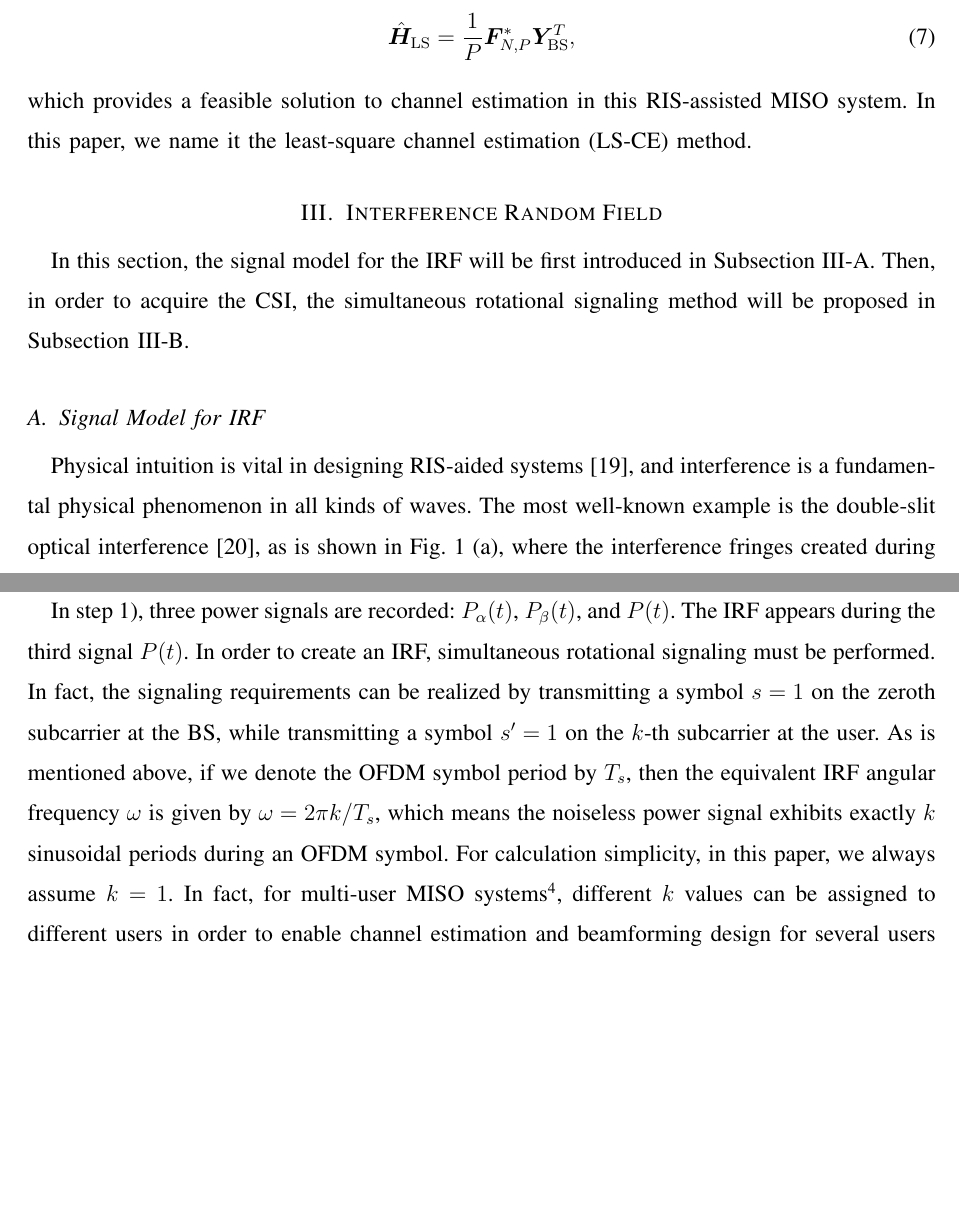
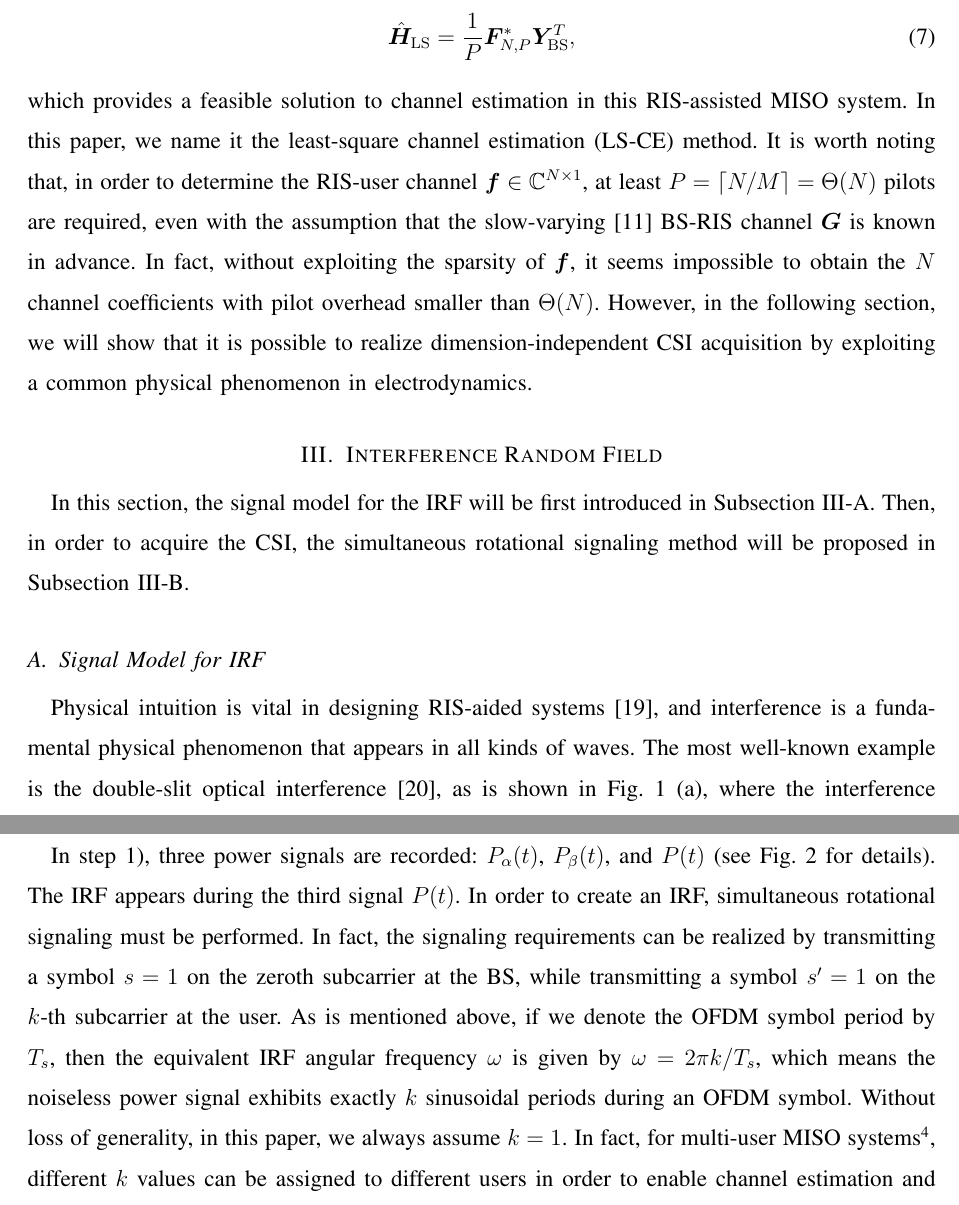
Before and after one commit to johnzja/Sensing-RIS, a LaTeX paper (paper/SensingRIS.tex): two parts of pages 7 and 13 of 34, joined at a grey line, cut so that both start at the same text, the shorter picture padded with empty space. Compiled offline with pdfLaTeX.

Commit message:
small improvements

```diff
--- a/paper/SensingRIS.tex
+++ b/paper/SensingRIS.tex
@@ -275,6 +275,10 @@ $I_\nu(z)$ is the $\nu$-th order modified Bessel function of the first kind.
         \label{eqn:LS-CE}
     \end{equation}
     which provides a feasible solution to channel estimation in this RIS-assisted MISO system. In this paper, we name it the least-square channel estimation (LS-CE) method.
+    It is worth noting that, in order to determine the RIS-user channel $\bm{f}\in\mathbb{C}^{N\times 1}$, at least $P = \lceil N/M \rceil = {\Theta}(N)$ pilots are required, even with the assumption that the slow-varying \cite{Huchen} BS-RIS channel $\bm G$ is known in advance.
+    In fact, without exploiting the sparsity of $\bm f$, it seems impossible to obtain the $N$ channel coefficients with pilot overhead smaller than $\Theta(N)$.
+    However, in the following section, we will show that it is possible to realize dimension-independent CSI acquisition by exploiting a common physical phenomenon in electrodynamics.
+
 
 \section{Interference Random Field}
 \label{Interference Random Field}
@@ -283,7 +287,7 @@ $I_\nu(z)$ is the $\nu$-th order modified Bessel function of the first kind.
 \subsection{Signal Model for IRF}
 \label{Models for IRFs}
 
-    Physical intuition is vital in designing RIS-aided systems \cite{najafi2020physics}, and interference is a fundamental physical phenomenon in all kinds of waves. The most well-known example is the double-slit optical interference \cite{louradour1993interference}, as is shown in Fig.~\ref{fig:scheme}~(a), where the interference fringes created during the wave superposition reveal the phase difference of the two optical paths. Similarly, the same interference phenomenon occurs when two RF electromagnetic waves meet together on the RIS, as is shown in Fig.~\ref{fig:scheme}~(b), and the \ac{IRF} created by this interference reveals the \ac{CSI}.
+    Physical intuition is vital in designing RIS-aided systems \cite{najafi2020physics}, and interference is a fundamental physical phenomenon that appears in all kinds of waves. The most well-known example is the double-slit optical interference \cite{louradour1993interference}, as is shown in Fig.~\ref{fig:scheme}~(a), where the interference fringes created during the wave superposition reveal the phase difference of the two optical paths. Similarly, the same interference phenomenon occurs when two RF electromagnetic waves meet together on the RIS, as is shown in Fig.~\ref{fig:scheme}~(b), and the \ac{IRF} created by this interference reveals the \ac{CSI}.
     \begin{figure}[t]
         \centering
         \subfigure[Optical interference.]
@@ -395,11 +399,11 @@ However, for extremely large-scale RIS systems, sparse sensing and controlling m
         \item Integrate phase information and other CSI to perform beamforming.
     \end{enumerate}
 
-    In step 1), three power signals are recorded: $P_{\alpha}(t)$, $P_{\beta}(t)$, and $P(t)$. The IRF appears during the third signal $P(t)$.
+    In step 1), three power signals are recorded: $P_{\alpha}(t)$, $P_{\beta}(t)$, and $P(t)$ (see Fig.~\ref{fig:protocol} for details). The IRF appears during the third signal $P(t)$.
     In order to create an IRF, simultaneous rotational signaling must be performed.
     In fact, the signaling requirements can be realized by transmitting a symbol $s=1$ on the zeroth subcarrier at the BS, while transmitting a symbol $s'=1$ on the $k$-th subcarrier at the user.
     As is mentioned above, if we denote the OFDM symbol period by $T_s$, then the equivalent IRF angular frequency $\omega$ is given by $\omega = 2\pi k /T_s$, which means the noiseless power signal exhibits exactly $k$ sinusoidal periods during an OFDM symbol.
-    For calculation simplicity, in this paper, we always assume $k=1$.
+    Without loss of generality, in this paper, we always assume $k=1$.
     In fact, for multi-user MISO systems\footnote{In this paper, we assume that the user is equipped with a single antenna, but the number of antennas at BS is not restricted. Furthermore, for MIMO systems, since the user is equipped with multiple antennas, phase-tuning simply for constructive interference at the user is sub-optimal. Thus, IRF methods should be further improved to fully harness the space-multiplexing gains of MIMO.}, different $k$ values can be assigned to different users in order to enable channel estimation and beamforming design for several users within a single OFDM symbol.
     This can be done by Fourier analysis on the power signal $P(t)$ and extraction of phase angles for each user at distinct frequencies.
 
```
